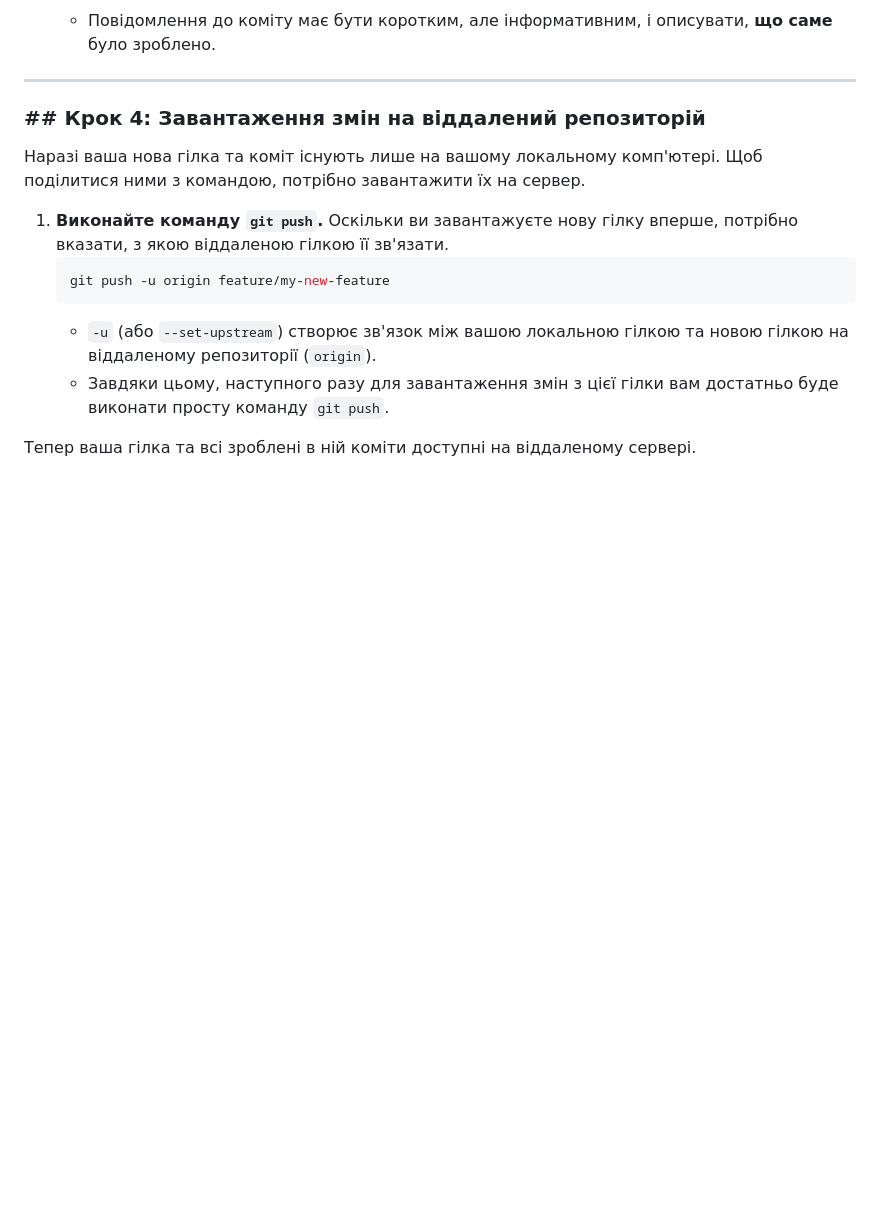
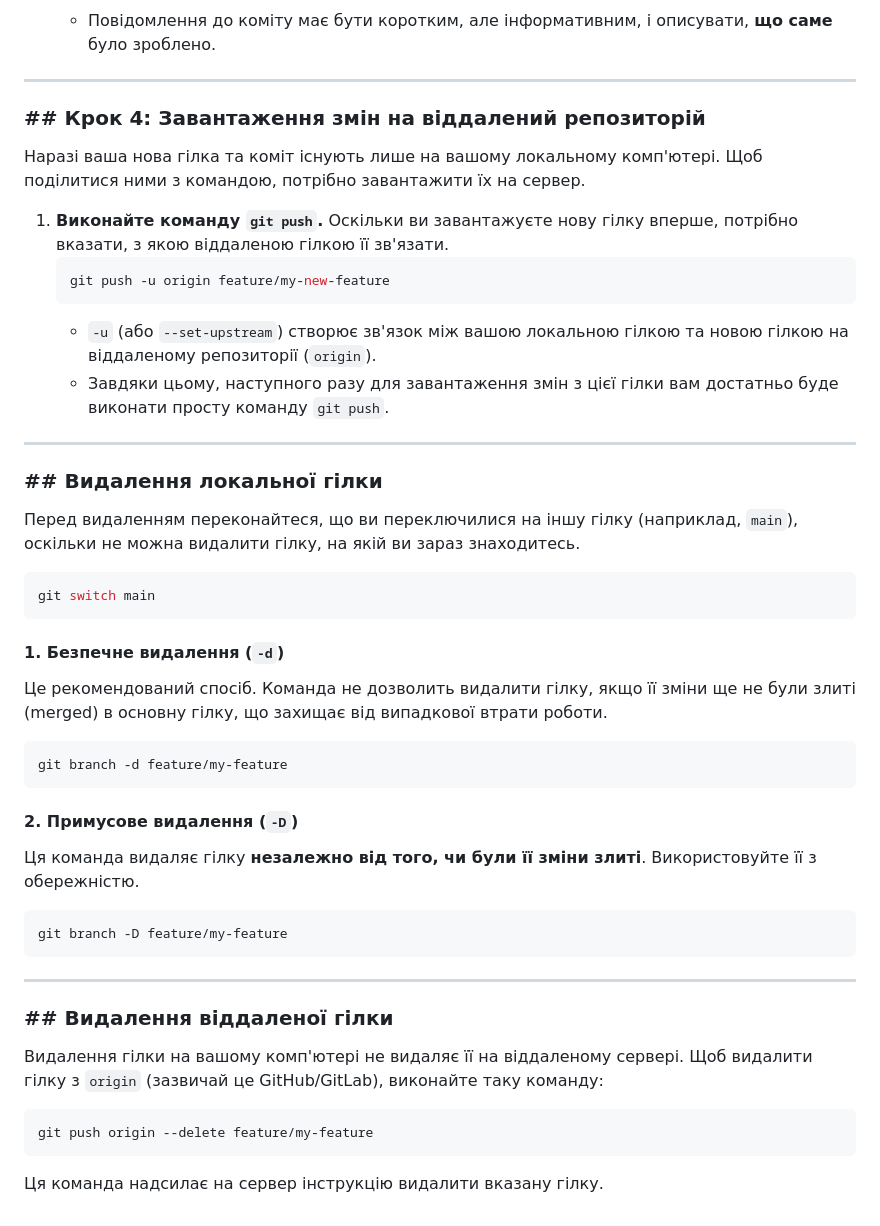
Before and after one commit to LyukSergey/java-spring-4, a Markdown page: L1-spring-boot/git-setup.md, the part around the change. GitHub-like rendering; blank space fills up the shorter version.

````diff
--- a/L1-spring-boot/git-setup.md
+++ b/L1-spring-boot/git-setup.md
@@ -81,4 +81,44 @@
     * `-u` (або `--set-upstream`) створює зв'язок між вашою локальною гілкою та новою гілкою на віддаленому репозиторії (`origin`).
     * Завдяки цьому, наступного разу для завантаження змін з цієї гілки вам достатньо буде виконати просту команду `git push`.
 
-Тепер ваша гілка та всі зроблені в ній коміти доступні на віддаленому сервері.
+-----
+
+### \#\# Видалення локальної гілки
+
+Перед видаленням переконайтеся, що ви переключилися на іншу гілку (наприклад, `main`),
+оскільки не можна видалити гілку, на якій ви зараз знаходитесь.
+
+```bash
+git switch main
+```
+
+#### **1. Безпечне видалення (`-d`)**
+
+Це рекомендований спосіб. Команда не дозволить видалити гілку,
+якщо її зміни ще не були злиті (merged) в основну гілку, що захищає від випадкової втрати роботи.
+
+```bash
+git branch -d feature/my-feature
+```
+
+#### **2. Примусове видалення (`-D`)**
+
+Ця команда видаляє гілку **незалежно від того, чи були її зміни злиті**.
+Використовуйте її з обережністю.
+
+```bash
+git branch -D feature/my-feature
+```
+
+-----
+
+### \#\# Видалення віддаленої гілки
+
+Видалення гілки на вашому комп'ютері не видаляє її на віддаленому сервері.
+Щоб видалити гілку з `origin` (зазвичай це GitHub/GitLab), виконайте таку команду:
+
+```bash
+git push origin --delete feature/my-feature
+```
+
+Ця команда надсилає на сервер інструкцію видалити вказану гілку.
````
